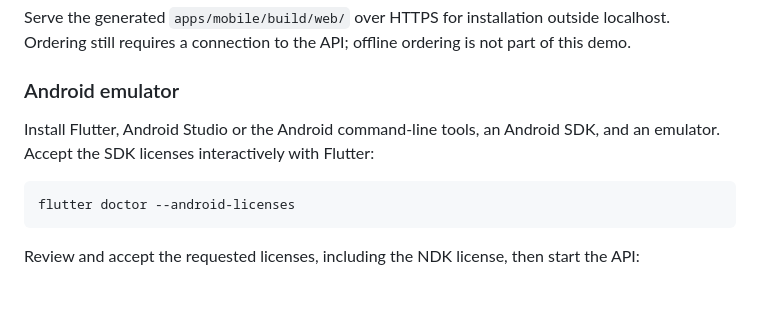
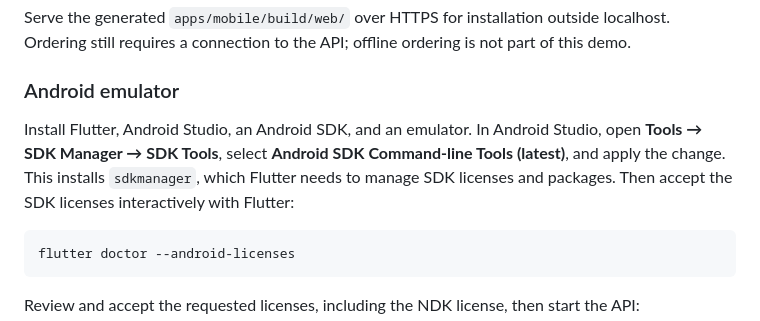
Before and after one commit to hriccio/last-slice, a Markdown page: README.md, the part around the change. Drawn GitHub-style; blank space fills up the shorter version.

Commit message:
docs: add Android command-line tools setup

````diff
--- a/README.md
+++ b/README.md
@@ -41,7 +41,7 @@ Serve the generated `apps/mobile/build/web/` over HTTPS for installation outside
 
 ### Android emulator
 
-Install Flutter, Android Studio or the Android command-line tools, an Android SDK, and an emulator. Accept the SDK licenses interactively with Flutter:
+Install Flutter, Android Studio, an Android SDK, and an emulator. In Android Studio, open **Tools → SDK Manager → SDK Tools**, select **Android SDK Command-line Tools (latest)**, and apply the change. This installs `sdkmanager`, which Flutter needs to manage SDK licenses and packages. Then accept the SDK licenses interactively with Flutter:
 
 ```sh
 flutter doctor --android-licenses
````
